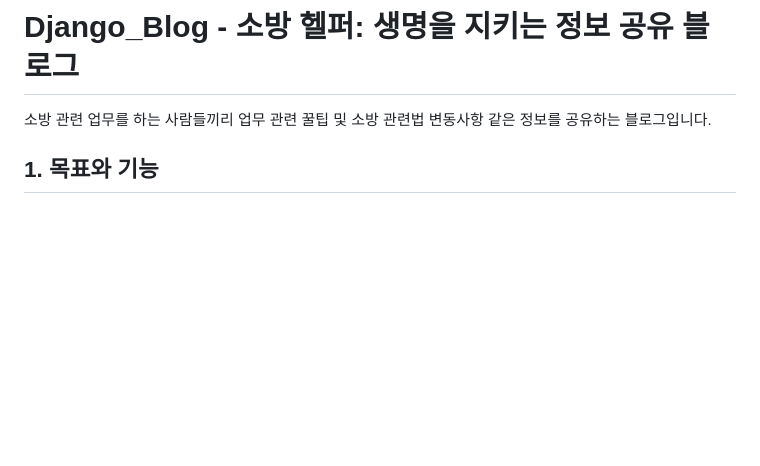
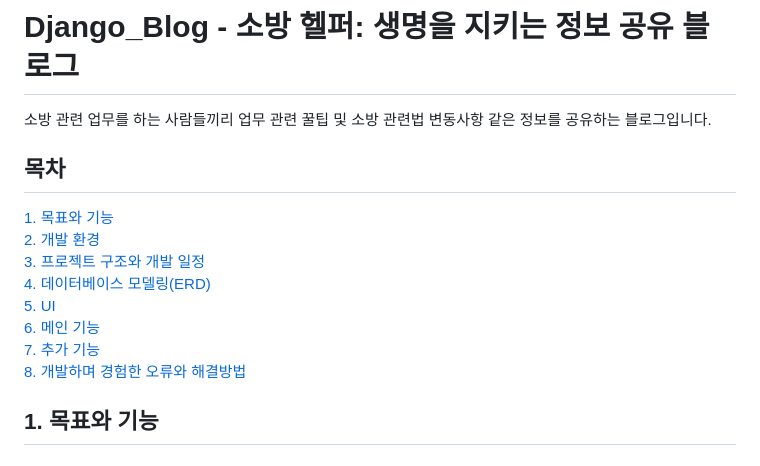
Before and after one commit to Alexmint001/Django_Blog, a Markdown page: README.md, the part around the change. Drawn GitHub-style; blank space fills up the shorter version.

```diff
--- a/README.md
+++ b/README.md
@@ -1,5 +1,15 @@
 # Django_Blog - 소방 헬퍼: 생명을 지키는 정보 공유 블로그
 소방 관련 업무를 하는 사람들끼리 업무 관련 꿀팁 및 소방 관련법 변동사항 같은 정보를 공유하는 블로그입니다.
+
+## 목차
+[1. 목표와 기능](#1.-목표와-기능)<br>
+[2. 개발 환경](#2.-개발-환경)<br>
+[3. 프로젝트 구조와 개발 일정](#3.-프로젝트-구조와-개발-일정)<br>
+[4. 데이터베이스 모델링(ERD)](#4.-데이터베이스-모델링(ERD))<br>
+[5. UI](#5.-UI)<br>
+[6. 메인 기능](#6.-메인-기능)<br>
+[7. 추가 기능](#7.-추가-기능)<br>
+[8. 개발하며 경험한 오류와 해결방법](#8.-개발하며-경험한-오류와-해결방법)<br>
 
 ## 1. 목표와 기능
 ### 1.1 목표
```
